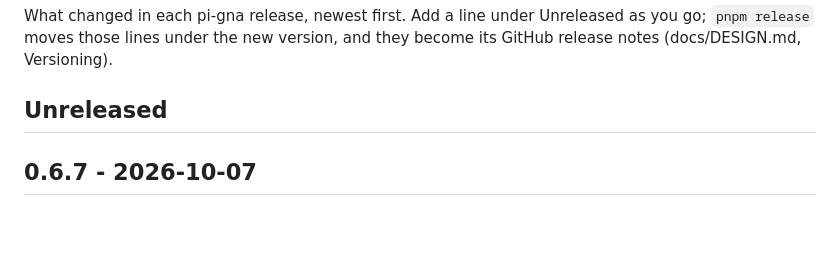
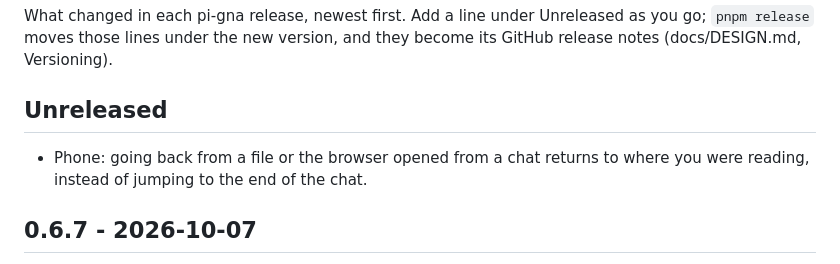
Before and after one commit to manuelcecchetto/pi-gna, a Markdown page: CHANGELOG.md, the part around the change. GitHub-like rendering; blank space fills up the shorter version.

Commit message:
Changelog: phone chat keeps its place after a file or the browser

```diff
--- a/CHANGELOG.md
+++ b/CHANGELOG.md
@@ -4,6 +4,8 @@ What changed in each pi-gna release, newest first. Add a line under Unreleased a
 moves those lines under the new version, and they become its GitHub release notes (docs/DESIGN.md, Versioning).
 
 ## Unreleased
+
+- Phone: going back from a file or the browser opened from a chat returns to where you were reading, instead of jumping to the end of the chat.
 
 ## 0.6.7 - 2026-10-07
 
```
